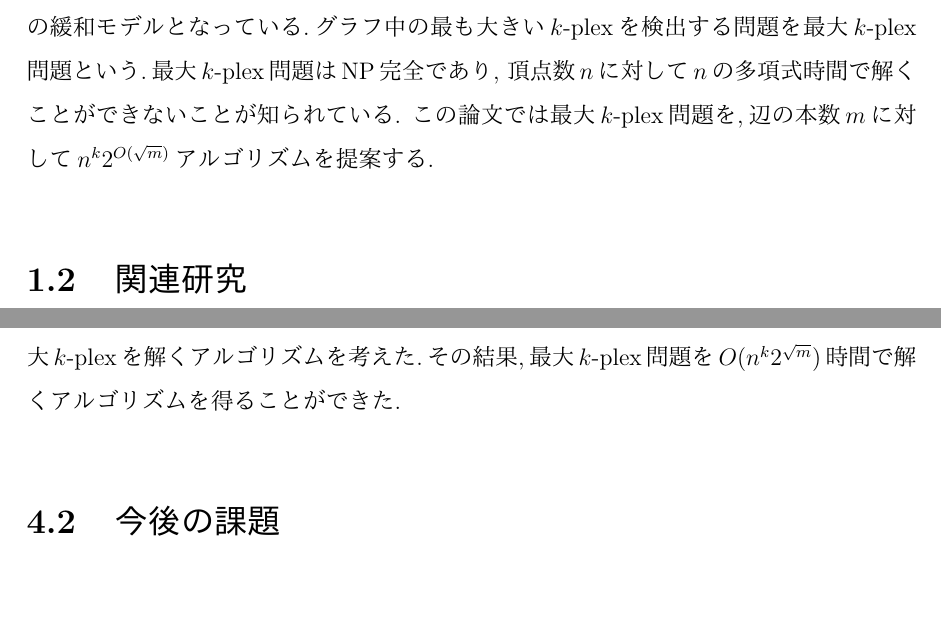
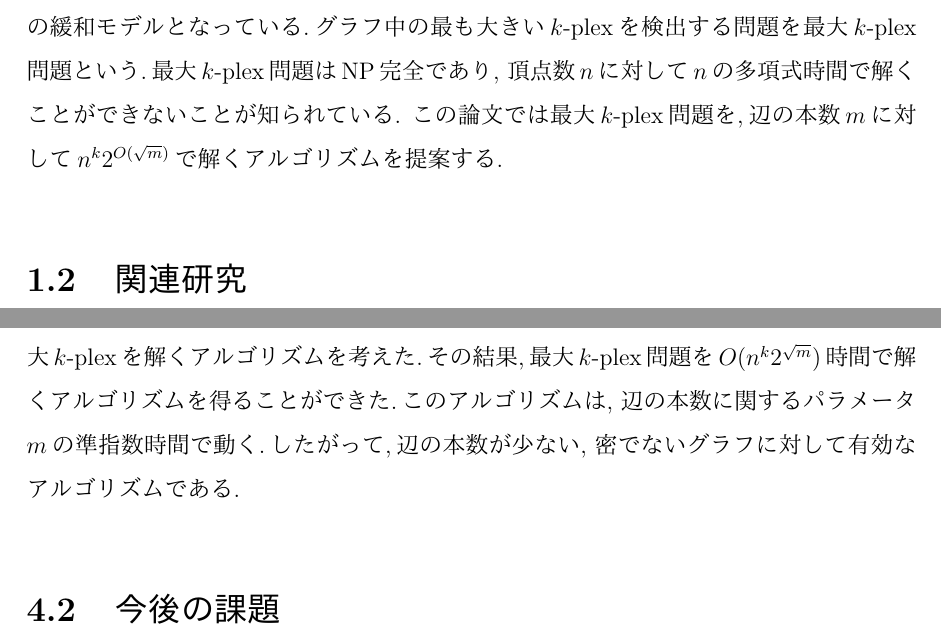
Before and after one commit to Izulabo-nitech/Maximum_kplex_Problem, a LaTeX thesis (sotsuron_b4sato.tex): two parts of pages 3 and 11 of 13, joined at a grey line, cut so that both start at the same text, the shorter picture padded with empty space. The pictures show the PDF file sotsuron_b4sato.pdf that the author committed with the source.

Commit message:
タイトル決定と微修正

```diff
--- a/sotsuron_b4sato.tex
+++ b/sotsuron_b4sato.tex
@@ -39,7 +39,7 @@
 
 % タイトル
 \gradyear{30}
-\papertitle{最大$k$-plex問題における \\ 準指数時間アルゴリズム}
+\papertitle{密でないグラフに対して \\ 最大$k$-plexを発見する \\ 準指数時間アルゴリズム}
 \IDNumber{27115067}
 \department{情報工学科}
 \labo{泉研究室}
@@ -67,7 +67,7 @@ $k$-plexが用いられる場合があり,$k$-plexはクリークの緩和モデ
 なっている.グラフ中の最も大きい$k$-plexを検出する問題を
 最大$k$-plex問題という.最大$k$-plex問題はNP完全であり,
 頂点数$n$に対して$n$の多項式時間で解くことができないことが知られている.
-この論文では最大$k$-plex問題を,辺の本数$m$に対して$n^{k }2^{O(\sqrt{m})}$アルゴリズムを提案する.
+この論文では最大$k$-plex問題を,辺の本数$m$に対して$n^{k }2^{O(\sqrt{m})}$で解くアルゴリズムを提案する.
 
 \section{関連研究}
 最大$k$-plex問題を解くためのアルゴリズムとして,以下のようなものが研究されている.
@@ -280,7 +280,9 @@ $v$の近傍の頂点数を$M$,$v$から距離2以上離れた頂点数を$N$と
 \section{まとめ}
 今回の研究では,既存の$2^{O(\sqrt{m})}$時間の最大クリーク問題のアルゴリズムを
 応用して最大$k$-plexを解くアルゴリズムを考えた.その結果,最大$k$-plex問題を
-$O(n^{k}2^{\sqrt{m}})$時間で解くアルゴリズムを得ることができた.
+$O(n^{k}2^{\sqrt{m}})$時間で解くアルゴリズムを得ることができた.このアルゴリズムは,
+辺の本数に関するパラメータ$m$の準指数時間で動く.したがって,辺の本数が少ない,
+密でないグラフに対して有効なアルゴリズムである.
 
 \section{今後の課題}
 補題  \ref{lemma:2} を応用すると,$v$から距離$k$より離れた点は最大$k$-plexの集合に
```
Also changed, not shown: sotsuron_b4sato.pdf, sotsuron_b4sato.tex (10 more changed lines), 2 other files.
